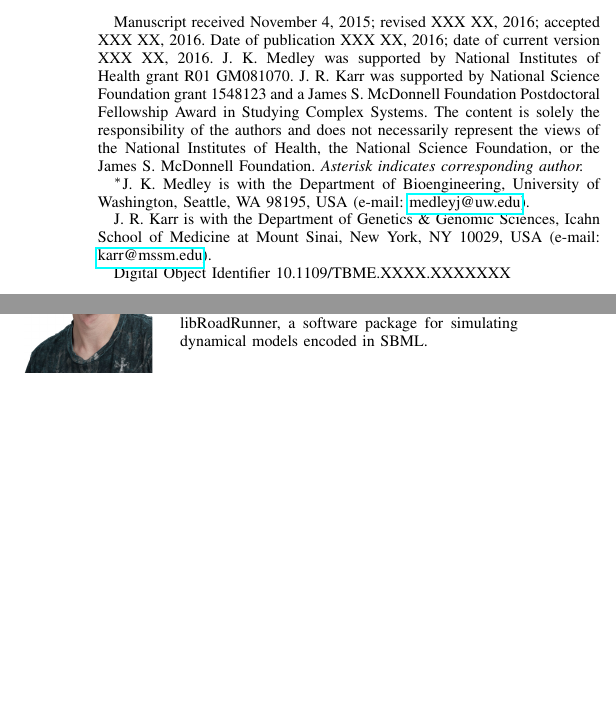
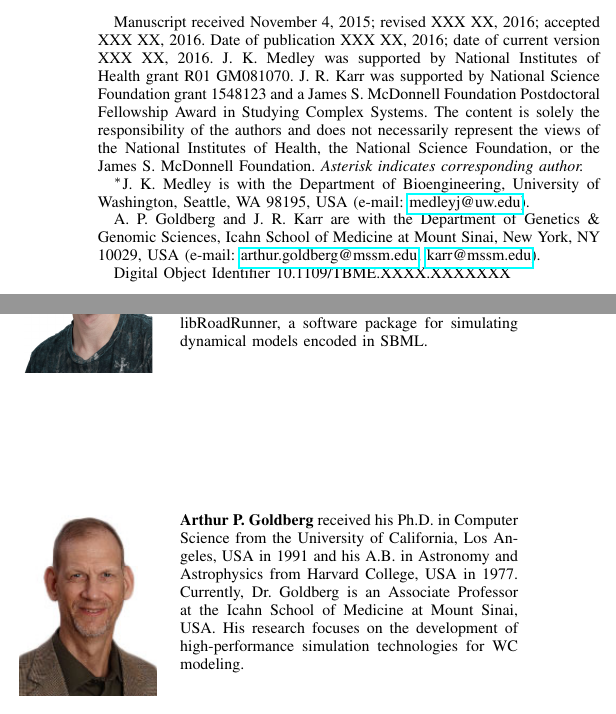
Before and after one commit to 0u812/ieee-reproducibility-paper, a LaTeX paper (model_reproducibility.tex): two parts of the columns of pages 1 and 6 of 6 before the commit and two parts of the columns of pages 1 and 6 of 7 after it, joined at a grey line, cut so that both start at the same text, the shorter picture padded with empty space. Compiled offline with pdfLaTeX.

Commit message:
adding arthur's affiliation, email, and biography

```diff
--- a/model_reproducibility.tex
+++ b/model_reproducibility.tex
@@ -388,7 +388,7 @@
         \textit{Asterisk indicates corresponding author.}
     }
     \thanks{$^*$J. K. Medley is with the Department of Bioengineering, University of Washington, Seattle, WA 98195, USA (e-mail: \email{medleyj@uw.edu}).}
-    \thanks{J. R. Karr is with the Department of Genetics \& Genomic Sciences, Icahn School of Medicine at Mount Sinai, New York, NY 10029, USA (e-mail: \email{karr@mssm.edu}).}
+    \thanks{A. P. Goldberg and J. R. Karr are with the Department of Genetics \& Genomic Sciences, Icahn School of Medicine at Mount Sinai, New York, NY 10029, USA (e-mail: \email{arthur.goldberg@mssm.edu}, \email{karr@mssm.edu}).}
     \thanks{Digital Object Identifier 10.1109/TBME.XXXX.XXXXXXX}
 }
 
@@ -635,6 +635,10 @@ metabolism and gene expression regulation.
 He currently develops libRoadRunner, a software package for simulating dynamical models encoded in SBML.
 \end{IEEEbiography}
 
+\begin{IEEEbiography}[{\includegraphics[width=1in,height=1.25in,clip,keepaspectratio]{photos/goldberg.jpg}}]{Arthur P. Goldberg}
+received his Ph.D. in Computer Science from the University of California, Los Angeles, USA in 1991 and his A.B. in Astronomy and Astrophysics from Harvard College, USA in 1977. Currently, Dr. Goldberg is an Associate Professor at the Icahn School of Medicine at Mount Sinai, USA. His research focuses on the development of high-performance simulation technologies for WC modeling.
+\end{IEEEbiography}
+
 \begin{IEEEbiography}[{\includegraphics[width=1in,height=1.25in,clip,keepaspectratio]{photos/karr.jpg}}]{Jonathan R. Karr}
 received his Ph.D. in Biophysics and M.S. in Medicine from Stanford University, USA in 2014 and his B.S.s in Physics and Brain \& Cognitive Sciences from the Massachusetts Institute of Technology, USA in 2006. Currently, Dr. Karr is a Fellow at the Icahn School of Medicine at Mount Sinai, USA. His research focuses on the development of comprehensive WC computational models and their application to bioengineering and medicine.
 \end{IEEEbiography}
```
Also changed, not shown: photos/goldberg.jpg (added), photos/goldberg.original.jpg (added), photos/goldberg2.jpg (added), photos/goldberg2.original.jpg (added), 1 other file.
